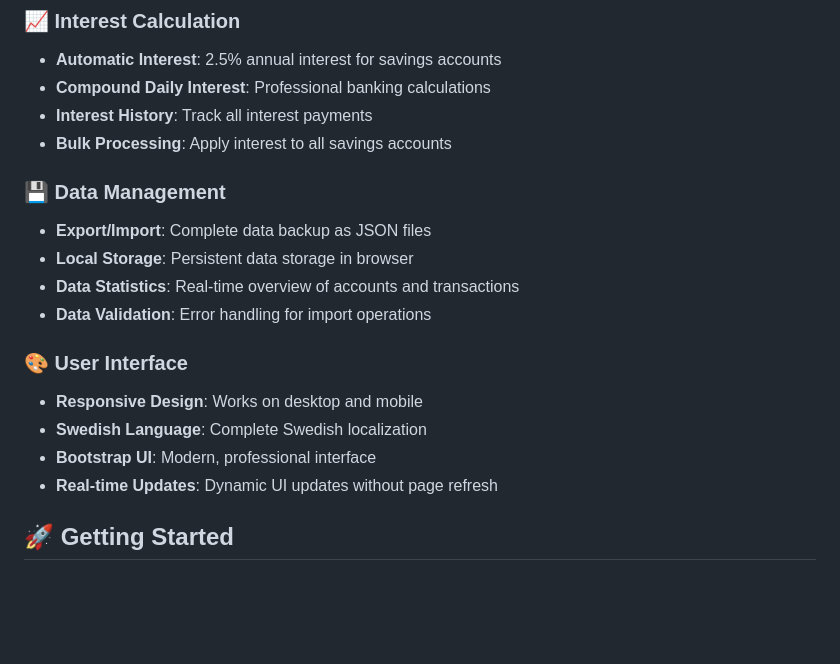
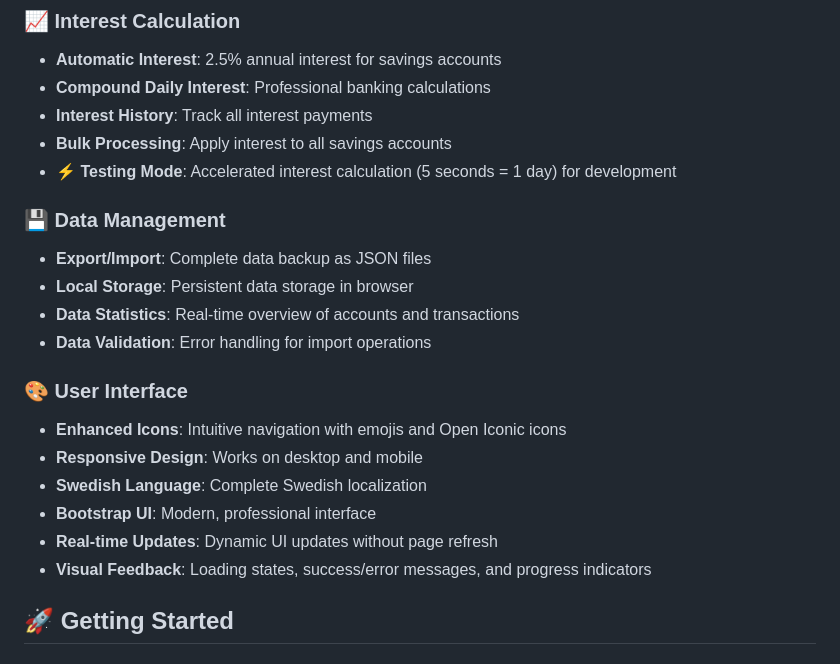
Before and after one commit to AdamWalid-hustler/BankingApp, a Markdown page: README.md, the part around one of its changes. Drawn GitHub-style; blank space fills up the shorter version.

```diff
--- a/README.md
+++ b/README.md
@@ -32,6 +32,7 @@ A modern, secure personal banking application built with **Blazor WebAssembly**
 - **Compound Daily Interest**: Professional banking calculations
 - **Interest History**: Track all interest payments
 - **Bulk Processing**: Apply interest to all savings accounts
+- **⚡ Testing Mode**: Accelerated interest calculation (5 seconds = 1 day) for development
 
 ### 💾 Data Management
 - **Export/Import**: Complete data backup as JSON files
@@ -40,10 +41,12 @@ A modern, secure personal banking application built with **Blazor WebAssembly**
 - **Data Validation**: Error handling for import operations
 
 ### 🎨 User Interface
+- **Enhanced Icons**: Intuitive navigation with emojis and Open Iconic icons
 - **Responsive Design**: Works on desktop and mobile
 - **Swedish Language**: Complete Swedish localization
 - **Bootstrap UI**: Modern, professional interface
 - **Real-time Updates**: Dynamic UI updates without page refresh
+- **Visual Feedback**: Loading states, success/error messages, and progress indicators
 
 ## 🚀 Getting Started
 
```
Also changed, not shown: other parts of README.md (+60 -16 lines).
